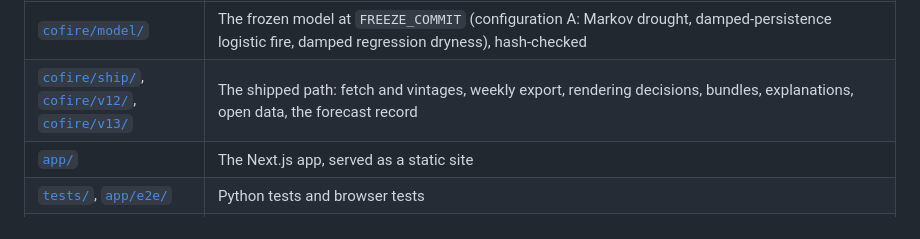
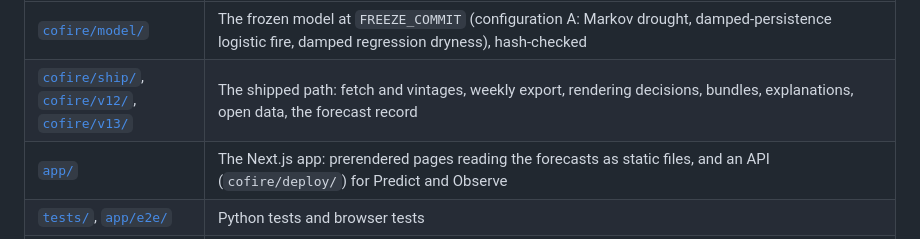
Before and after one commit to esaran1/cofire, a Markdown page: README.md, the part around the change. GitHub-like rendering.

```diff
--- a/README.md
+++ b/README.md
@@ -10,7 +10,7 @@ COFIRE gives calibrated odds of drought and of the conditions that let fire spre
 |---|---|
 | [`cofire/model/`](cofire/model/) | The frozen model at `FREEZE_COMMIT` (configuration A: Markov drought, damped-persistence logistic fire, damped regression dryness), hash-checked |
 | [`cofire/ship/`](cofire/ship/), [`cofire/v12/`](cofire/v12/), [`cofire/v13/`](cofire/v13/) | The shipped path: fetch and vintages, weekly export, rendering decisions, bundles, explanations, open data, the forecast record |
-| [`app/`](app/) | The Next.js app, served as a static site |
+| [`app/`](app/) | The Next.js app: prerendered pages reading the forecasts as static files, and an API (`cofire/deploy/`) for Predict and Observe |
 | [`tests/`](tests/), [`app/e2e/`](app/e2e/) | Python tests and browser tests |
 | Gates | [`tests/test_frozen_model.py`](tests/test_frozen_model.py) (configuration hash), [`tests/test_delayed_feedback_gate.py`](tests/test_delayed_feedback_gate.py) (no update uses the future), [`tests/test_shipped_path.py`](tests/test_shipped_path.py) (research never ships; shipped code documented), [`scripts/check_stats.py`](scripts/check_stats.py) and [`scripts/check_copy.py`](scripts/check_copy.py) (no hard-coded numbers, no overclaiming) |
 | [`research/`](research/) | What was tried and does not ship, and why |
```
Also changed, not shown: STATUS.md (+7 -0 lines).
